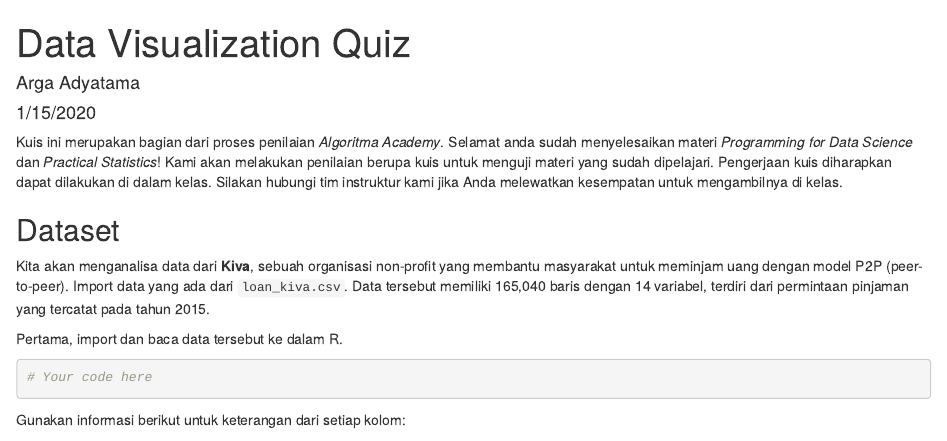
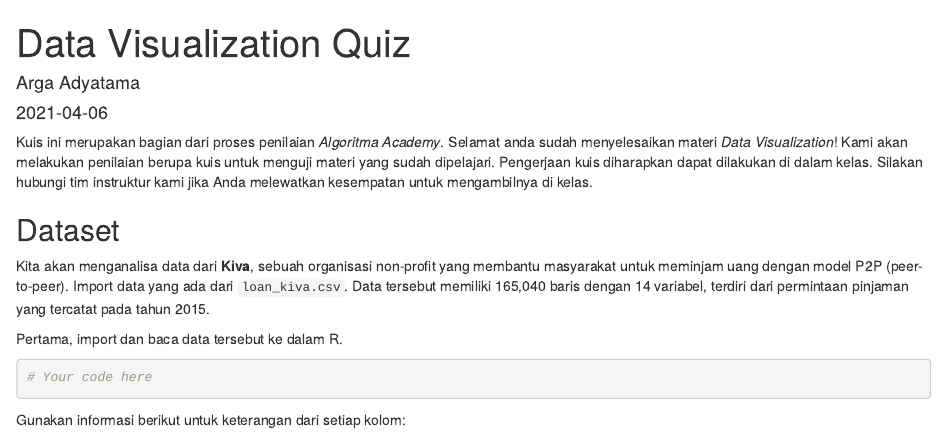
Before and after one commit to NabiilahArdini/data-visualization, an R Markdown document (quiz_indo.Rmd): the page in a window 1100 px wide, from its top. Rendered offline with R 4.5, knitr and Pandoc, with nearby package versions.

Commit message:
revise date & typo in quiz_indo

````diff
--- a/quiz_indo.Rmd
+++ b/quiz_indo.Rmd
@@ -1,7 +1,7 @@
 ---
 title: "Data Visualization Quiz"
 author: "Arga Adyatama"
-date: "1/15/2020"
+date: "`r Sys.Date()`"
 output: html_document
 ---
 
@@ -9,7 +9,7 @@ output: html_document
 knitr::opts_chunk$set(echo = TRUE)
 ```
 
-Kuis ini merupakan bagian dari proses penilaian *Algoritma Academy*. Selamat anda sudah menyelesaikan materi *Programming for Data Science* dan *Practical Statistics*! Kami akan melakukan penilaian berupa kuis untuk menguji materi yang sudah dipelajari. Pengerjaan kuis diharapkan dapat dilakukan di dalam kelas. Silakan hubungi tim instruktur kami jika Anda melewatkan kesempatan untuk mengambilnya di kelas.
+Kuis ini merupakan bagian dari proses penilaian *Algoritma Academy*. Selamat anda sudah menyelesaikan materi *Data Visualization*! Kami akan melakukan penilaian berupa kuis untuk menguji materi yang sudah dipelajari. Pengerjaan kuis diharapkan dapat dilakukan di dalam kelas. Silakan hubungi tim instruktur kami jika Anda melewatkan kesempatan untuk mengambilnya di kelas.
 
 ## Dataset
 
````
Also changed, not shown: quiz.Rmd (+1 -1 lines).
